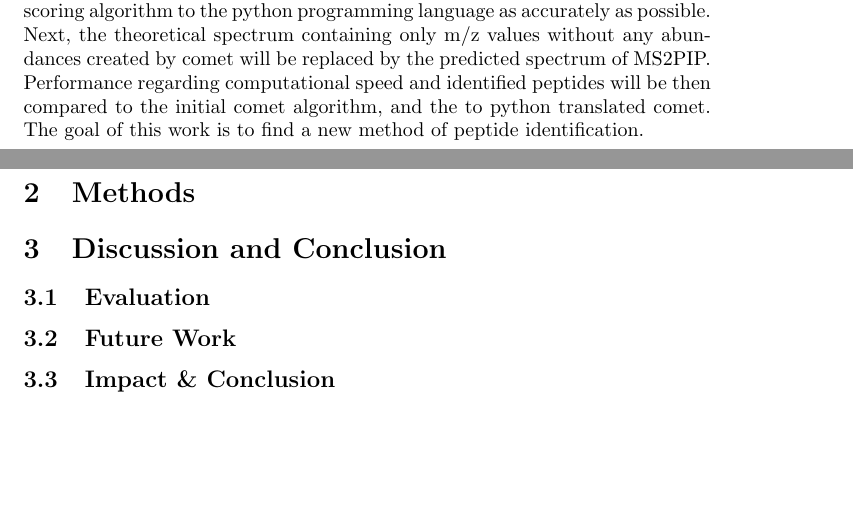
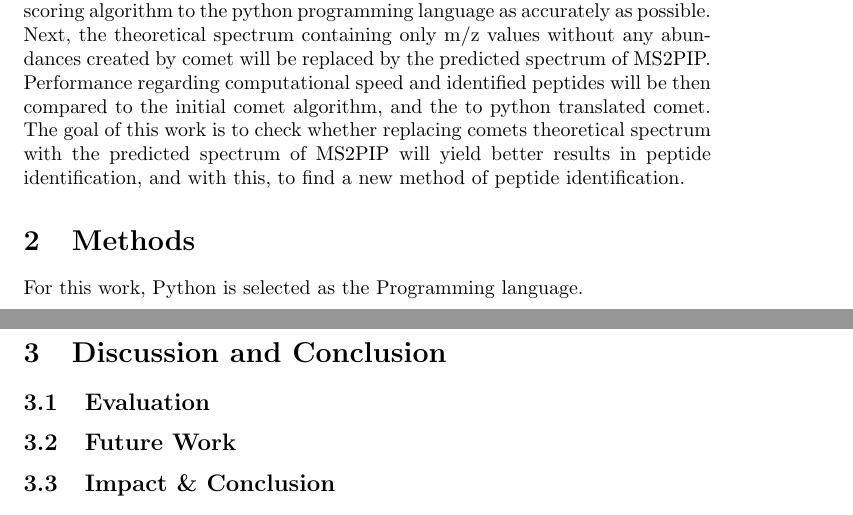
Before and after one commit to michazsmn/Xcorr-Reimplementation-Bachelorthesis, a LaTeX document (main.tex): two parts of pages 2 and 3 of 3, joined at a grey line, cut so that both start at the same text, the shorter picture padded with empty space. Compiled offline with pdfLaTeX.

Commit message:
Update from Overleaf Ruhr

```diff
--- a/main.tex
+++ b/main.tex
@@ -70,9 +70,10 @@ with the peptide intensity prediction of MS2PIP to create a accurate identificat
 
 \subsection{Goals}
 As comet is written in the C/C++ Programming Languages and MS2PIP is a Python Api, it is first of all necessary to translate the Comet cross-correlation scoring algorithm to the python programming language as accurately as possible. Next, the theoretical spectrum containing only m/z values without any abundances created by comet will be replaced by the predicted spectrum of MS2PIP. Performance regarding computational speed and identified peptides will be then compared to the initial comet algorithm, and the to python translated comet.
-The goal of this work is to find a new method of peptide identification.
+The goal of this work is to check whether replacing comets theoretical spectrum with the predicted spectrum of MS2PIP will yield better results in peptide identification, and with this, to find a new method of peptide identification.
 
 \section{Methods}
+For this work, Python is selected as the Programming language.
 
 \section{Discussion and Conclusion}
 \subsection{Evaluation}
```
